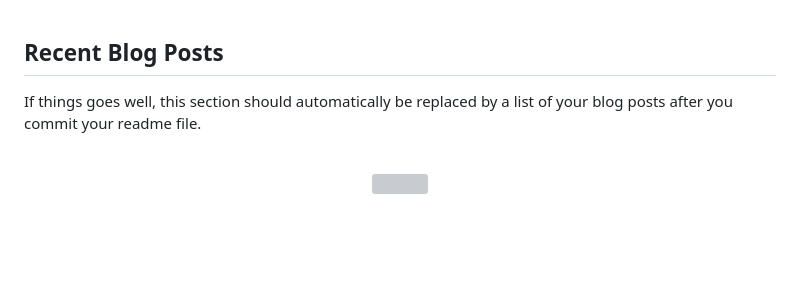
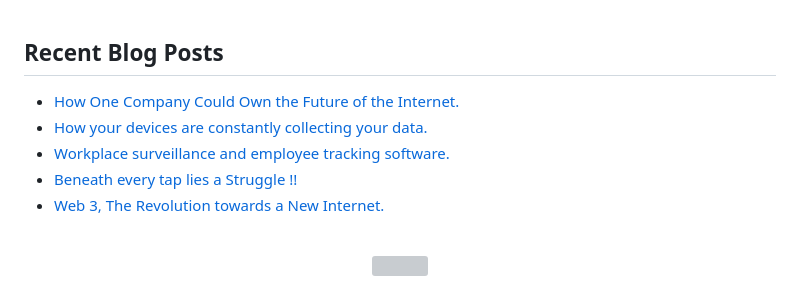
Before and after one commit to zishansheikhh/zishansheikh, a Markdown page: README.md, the part around the change. Rendered like a GitHub page; blank space fills up the shorter version; grey boxes are pictures that could not be loaded.

Commit message:
Updated with the latest blog posts

```diff
--- a/README.md
+++ b/README.md
@@ -114,7 +114,11 @@ Currently, I am the founder of Trend Stitchers, a startup focused on providing c
 
 ## Recent Blog Posts
 <!-- BLOG-POST-LIST:START -->
-If things goes well, this section should automatically be replaced by a list of your blog posts after you commit your readme file.
+- [How One Company Could Own the Future of the Internet.](https://medium.com/@zishansheikh35/how-one-company-could-own-the-future-of-the-internet-9701d4621a1c?source=rss-305ce010404------2)
+- [How your devices are constantly collecting your data.](https://medium.com/@zishansheikh35/how-your-devices-are-constantly-collecting-your-data-793d5b2a66ef?source=rss-305ce010404------2)
+- [Workplace surveillance and employee tracking software.](https://medium.com/@zishansheikh35/workplace-surveillance-and-employee-tracking-software-b0720db3f9bd?source=rss-305ce010404------2)
+- [Beneath every tap lies a Struggle !!](https://medium.com/@zishansheikh35/beneath-every-tap-lies-a-struggle-ae24a6040d01?source=rss-305ce010404------2)
+- [Web 3, The Revolution towards a New Internet.](https://medium.com/@zishansheikh35/web-3-the-revolution-towards-a-new-internet-1cacf3f27e31?source=rss-305ce010404------2)
 <!-- BLOG-POST-LIST:END -->
 
 <br/>
```
